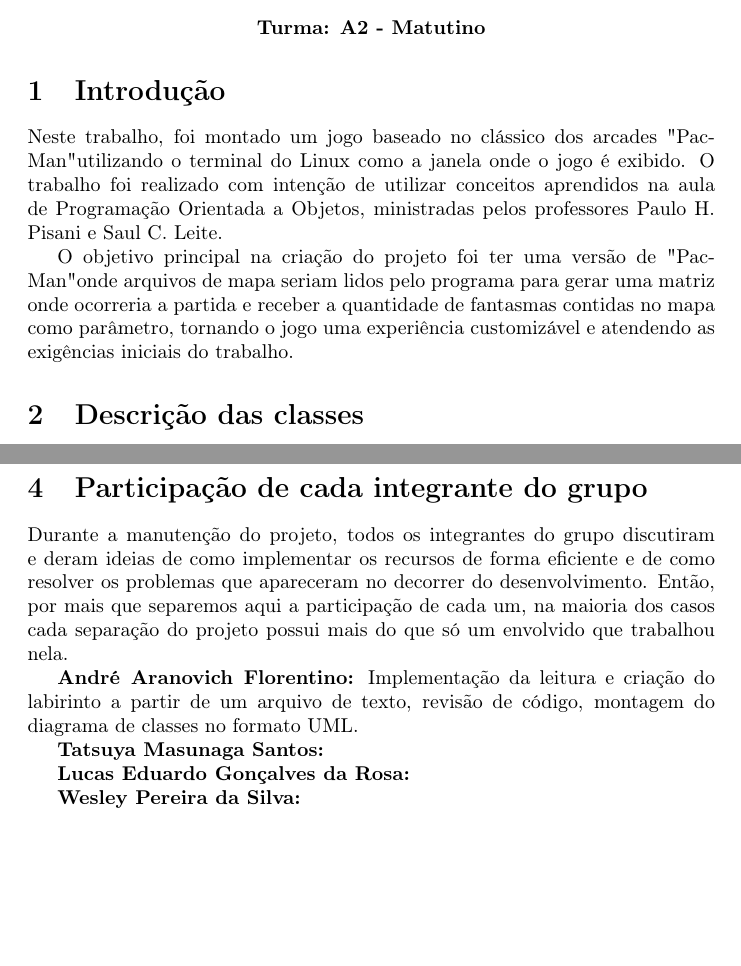
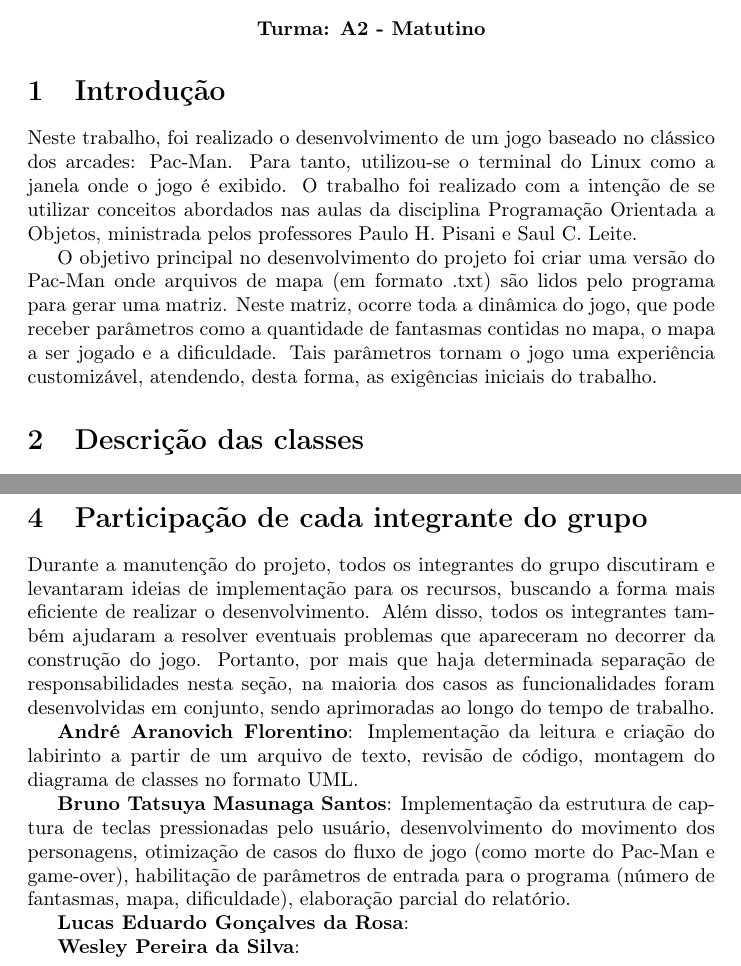
Before and after one commit to wxnn08/homem-pacote, a LaTeX document (Relatório POO.tex): two parts of pages 1 and 5 of 5, joined at a grey line, cut so that both start at the same text, the shorter picture padded with empty space. Compiled offline with pdfLaTeX.

Commit message:
Continuada participação dos integrantes do grupo

```diff
--- a/Relatório POO.tex
+++ b/Relatório POO.tex
@@ -17,9 +17,9 @@
 
 \section{Introdução}
 
-Neste trabalho, foi montado um jogo baseado no clássico dos arcades "Pac-Man" utilizando o terminal do Linux como a janela onde o jogo é exibido. O trabalho foi realizado com intenção de utilizar conceitos aprendidos na aula de Programação Orientada a Objetos, ministradas pelos professores Paulo H. Pisani e Saul C. Leite.
+Neste trabalho, foi realizado o desenvolvimento de um jogo baseado no clássico dos arcades: Pac-Man. Para tanto, utilizou-se o terminal do Linux como a janela onde o jogo é exibido. O trabalho foi realizado com a intenção de se utilizar conceitos abordados nas aulas da disciplina Programação Orientada a Objetos, ministrada pelos professores Paulo H. Pisani e Saul C. Leite.
 
-O objetivo principal na criação do projeto foi ter uma versão de "Pac-Man" onde arquivos de mapa seriam lidos pelo programa para gerar uma matriz onde ocorreria a partida e receber a quantidade de fantasmas contidas no mapa como parâmetro, tornando o jogo uma experiência customizável e atendendo as exigências iniciais do trabalho.
+O objetivo principal no desenvolvimento do projeto foi criar uma versão do Pac-Man onde arquivos de mapa (em formato .txt) são lidos pelo programa para gerar uma matriz. Neste matriz, ocorre toda a dinâmica do jogo, que pode receber parâmetros como a quantidade de fantasmas contidas no mapa, o mapa a ser jogado e a dificuldade. Tais parâmetros tornam o jogo uma experiência customizável, atendendo, desta forma, as exigências iniciais do trabalho.
 
 \section{Descrição das classes}
 Neste projeto, as classes foram criadas com a intenção de implementar a seguinte ideia de modelagem:
@@ -60,14 +60,14 @@ Por fim, utilizou-se o \textbf{tratamento de exceções} pontualmente para duas
 Ressalta-se que, durante o desenvolvimento do jogo e ao decorrer das aulas, surgiu a intenção de implementar o padrão de projeto Singleton para formalizar uma instância global de Pacman, Controle, Labirinto e GameManager. No entanto, devido ao limite de tempo e a todo o progresso efetuado antes de tal evento, optou-se por não utilizar o padrão de projeto, mantendo muitos atributos e métodos como \texttt{static}.
 
 \section{Participação de cada integrante do grupo}
-Durante a manutenção do projeto, todos os integrantes do grupo discutiram e deram ideias de como implementar os recursos de forma eficiente e de como resolver os problemas que apareceram no decorrer do desenvolvimento. Então, por mais que separemos aqui a participação de cada um, na maioria dos casos cada separação do projeto possui mais do que só um envolvido que trabalhou nela.
+Durante a manutenção do projeto, todos os integrantes do grupo discutiram e levantaram ideias de implementação para os recursos, buscando a forma mais eficiente de realizar o desenvolvimento. Além disso, todos os integrantes também ajudaram a resolver eventuais problemas que apareceram no decorrer da construção do jogo. Portanto, por mais que haja determinada separação de responsabilidades nesta seção, na maioria dos casos as funcionalidades foram desenvolvidas em conjunto, sendo aprimoradas ao longo do tempo de trabalho.
 
-\textbf{André Aranovich Florentino:} Implementação da leitura e criação do labirinto a partir de um arquivo de texto, revisão de código, montagem do diagrama de classes no formato UML.
+\textbf{André Aranovich Florentino}: Implementação da leitura e criação do labirinto a partir de um arquivo de texto, revisão de código, montagem do diagrama de classes no formato UML.
 
-\textbf{Tatsuya Masunaga Santos:}
+\textbf{Bruno Tatsuya Masunaga Santos}: Implementação da estrutura de captura de teclas pressionadas pelo usuário, desenvolvimento do movimento dos personagens, otimização de casos do fluxo de jogo (como morte do Pac-Man e game-over), habilitação de parâmetros de entrada para o programa (número de fantasmas, mapa, dificuldade), elaboração parcial do relatório.
 
-\textbf{Lucas Eduardo Gonçalves da Rosa:}
+\textbf{Lucas Eduardo Gonçalves da Rosa}:
 
-\textbf{Wesley Pereira da Silva:}
+\textbf{Wesley Pereira da Silva}:
 
 \end{document}
```
Also changed, not shown: Relatório POO.pdf.
